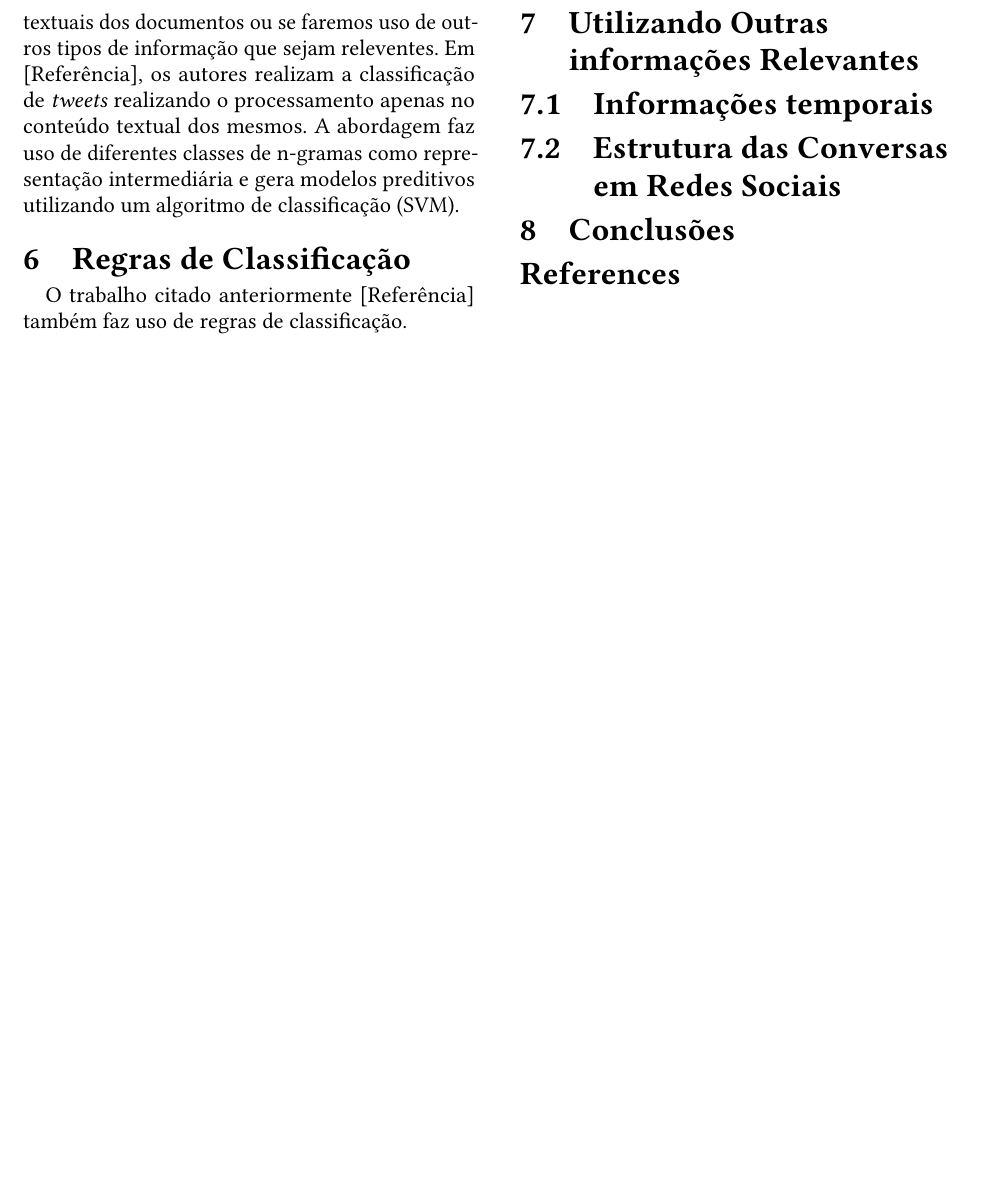
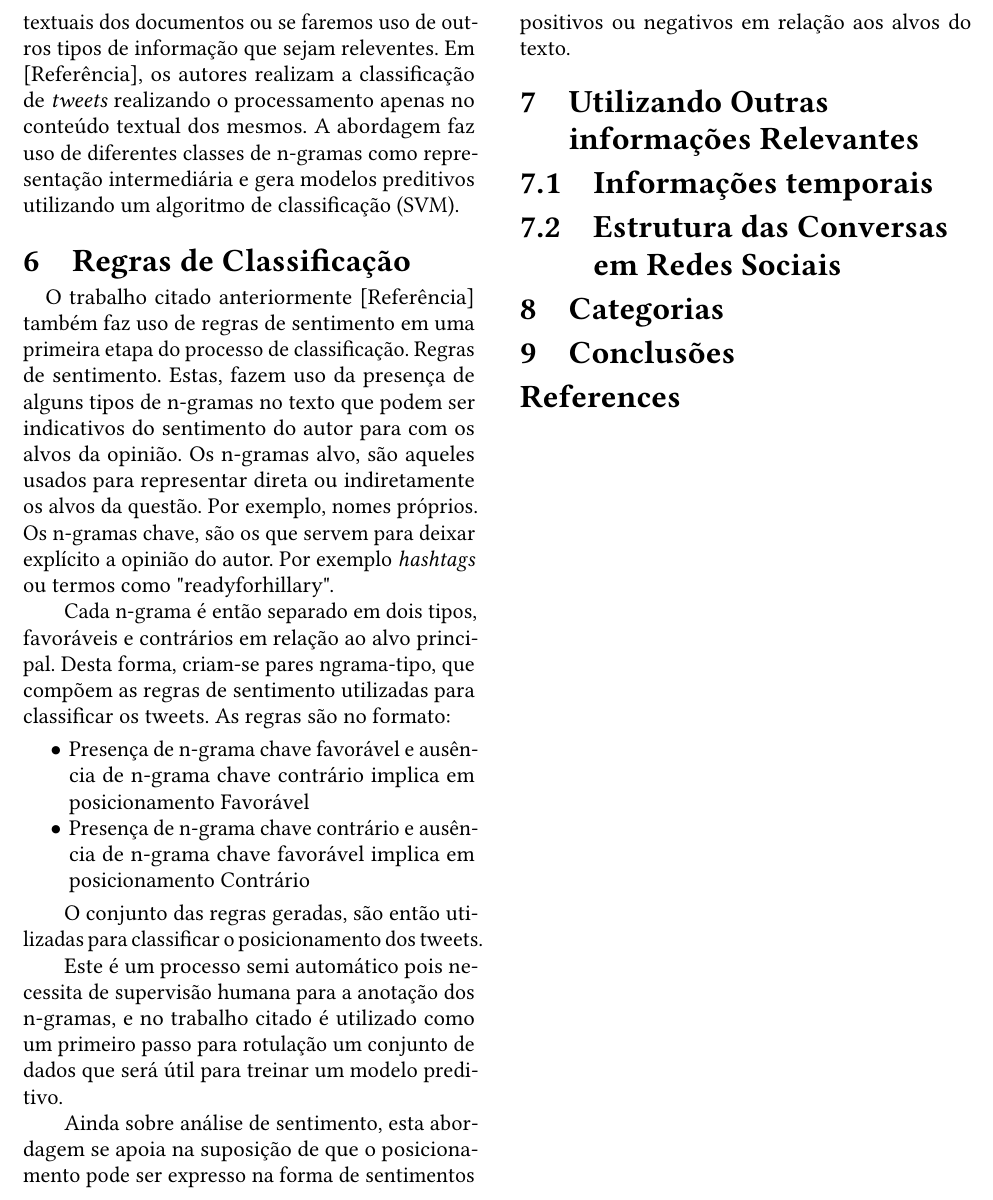
Before and after one commit to jslucassf/stance-literature-review, a LaTeX paper (Detecção de Posicionamento.tex, which reads corpo.tex): part of page 4 of 4, cut so that both start at the same text, the shorter picture padded with empty space. Compiled offline with pdfLaTeX.

Commit message:
Capítulo 6

```diff
--- a/corpo.tex
+++ b/corpo.tex
@@ -150,7 +150,35 @@ preditivos utilizando um algoritmo de classificação (SVM).
 \section{Regras de Classificação}
 
 \quad O trabalho citado anteriormente [Referência] também faz uso de regras de
-classificação.
+sentimento em uma primeira etapa do processo de classificação. Regras de
+sentimento. Estas, fazem uso da presença de alguns tipos de n-gramas no texto que
+podem ser indicativos do sentimento do autor para com os alvos da opinião.
+Os n-gramas alvo, são aqueles usados para representar direta ou indiretamente os
+alvos da questão. Por exemplo, nomes próprios. Os n-gramas chave, são os que servem
+para deixar explícito a opinião do autor. Por exemplo \textit{hashtags} ou termos
+como "readyforhillary".
+
+\quad Cada n-grama é então separado em dois tipos, favoráveis e contrários em relação
+ao alvo principal. Desta forma, criam-se pares ngrama-tipo, que compõem as regras de
+sentimento utilizadas para classificar os tweets. As regras são no formato:
+
+\begin{itemize}
+    \item Presença de n-grama chave favorável e ausência de n-grama chave contrário
+    implica em posicionamento Favorável
+    \item Presença de n-grama chave contrário e ausência de n-grama chave favorável
+    implica em posicionamento Contrário
+\end{itemize}
+
+\quad O conjunto das regras geradas, são então utilizadas para classificar o
+posicionamento dos tweets.
+
+\quad Este é um processo semi automático pois necessita de supervisão humana para a
+anotação dos n-gramas, e no trabalho citado é utilizado como um primeiro passo para
+rotulação um conjunto de dados que será útil para treinar um modelo preditivo.
+
+\quad Ainda sobre análise de sentimento, esta abordagem se apoia na suposição de
+que o posicionamento pode ser expresso na forma de sentimentos positivos ou
+negativos em relação aos alvos do texto.
 
 \section{Utilizando Outras informações Relevantes}
 
@@ -158,4 +186,6 @@ classificação.
 
 \subsection{Estrutura das Conversas em Redes Sociais}
 
+\section{Categorias}
+
 \section{Conclusões}
```
Also changed, not shown: 2 other files.
